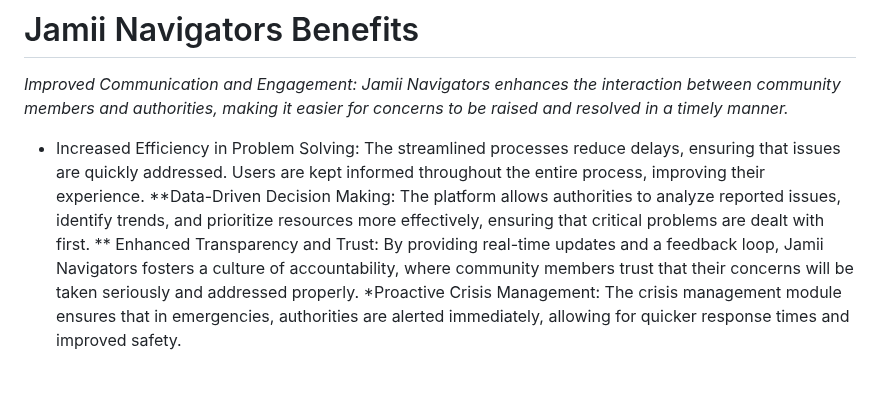
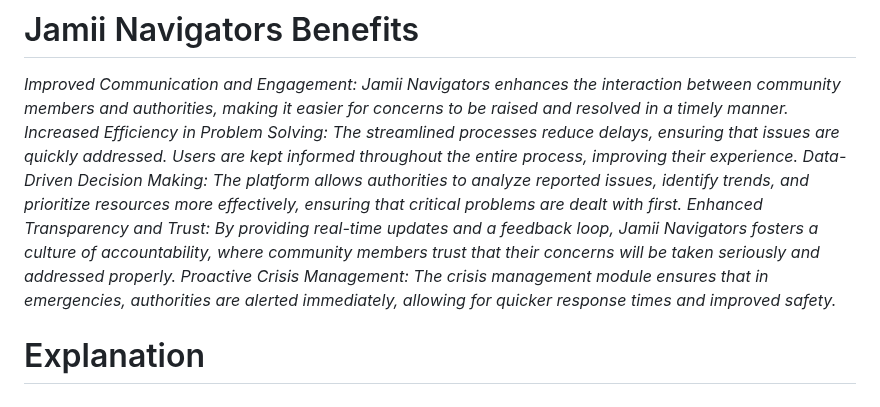
Before and after one commit to Manuel254001/Jamii-Navigators, a Markdown page: README.md, the part around the change. GitHub-like rendering.

```diff
--- a/README.md
+++ b/README.md
@@ -33,7 +33,8 @@ Jamii Navigators addresses several core challenges in community engagement by of
 # Jamii Navigators Benefits
 
 *Improved Communication and Engagement: Jamii Navigators enhances the interaction between community members and authorities, making it easier for concerns to be raised and resolved in a timely manner.*
-* Increased Efficiency in Problem Solving: The streamlined processes reduce delays, ensuring that issues are quickly addressed. Users are kept informed throughout the entire process, improving their experience.
-**Data-Driven Decision Making: The platform allows authorities to analyze reported issues, identify trends, and prioritize resources more effectively, ensuring that critical problems are dealt with first.
-** Enhanced Transparency and Trust: By providing real-time updates and a feedback loop, Jamii Navigators fosters a culture of accountability, where community members trust that their concerns will be taken seriously and addressed properly.
-*Proactive Crisis Management: The crisis management module ensures that in emergencies, authorities are alerted immediately, allowing for quicker response times and improved safety.
+*Increased Efficiency in Problem Solving: The streamlined processes reduce delays, ensuring that issues are quickly addressed. Users are kept informed throughout the entire process, improving their experience.*
+*Data-Driven Decision Making: The platform allows authorities to analyze reported issues, identify trends, and prioritize resources more effectively, ensuring that critical problems are dealt with first.*
+*Enhanced Transparency and Trust: By providing real-time updates and a feedback loop, Jamii Navigators fosters a culture of accountability, where community members trust that their concerns will be taken seriously and addressed properly.*
+*Proactive Crisis Management: The crisis management module ensures that in emergencies, authorities are alerted immediately, allowing for quicker response times and improved safety.*
+# Explanation
```
